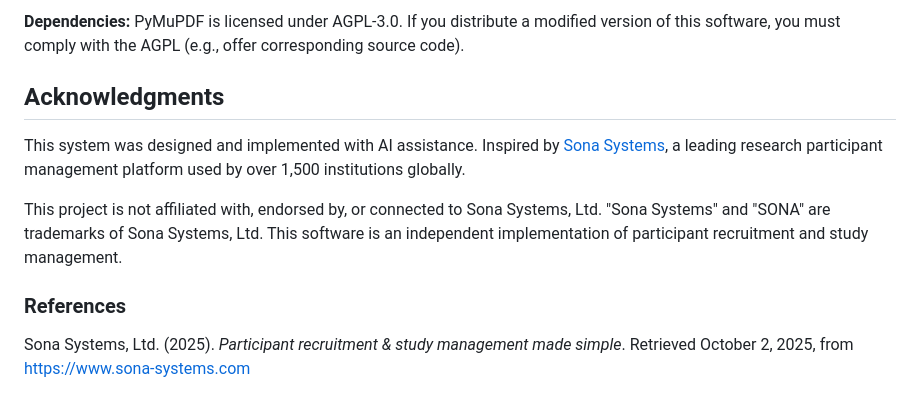
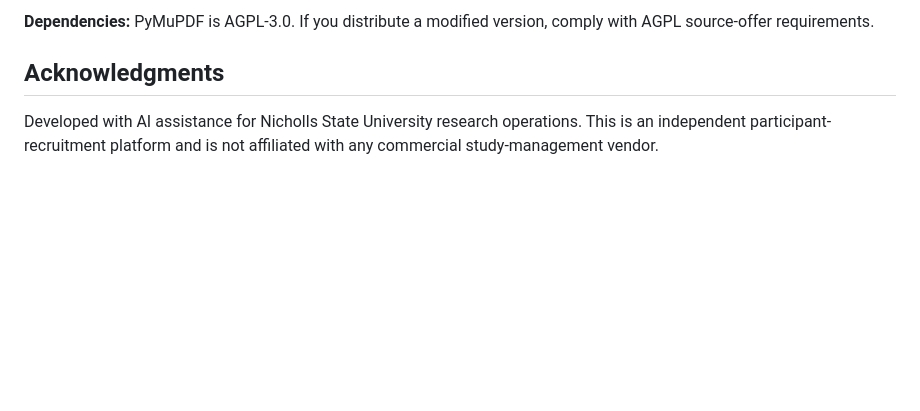
Before and after one commit to chriscastille6/SONA-System, a Markdown page: README.md, the part around one of its changes. Rendered like a GitHub page; blank space fills up the shorter version.

```diff
--- a/README.md
+++ b/README.md
@@ -117,11 +159,6 @@ MIT License. See [LICENSE](LICENSE) for the full text.
 
-**Dependencies:** PyMuPDF is licensed under AGPL-3.0. If you distribute a modified version of this software, you must comply with the AGPL (e.g., offer corresponding source code).
+**Dependencies:** PyMuPDF is AGPL-3.0. If you distribute a modified version, comply with AGPL source-offer requirements.
 
 ## Acknowledgments
 
-This system was designed and implemented with AI assistance. Inspired by [Sona Systems](https://www.sona-systems.com), a leading research participant management platform used by over 1,500 institutions globally.
-
-This project is not affiliated with, endorsed by, or connected to Sona Systems, Ltd. "Sona Systems" and "SONA" are trademarks of Sona Systems, Ltd. This software is an independent implementation of participant recruitment and study management.
-
-### References
-Sona Systems, Ltd. (2025). *Participant recruitment & study management made simple*. Retrieved October 2, 2025, from https://www.sona-systems.com
+Developed with AI assistance for Nicholls State University research operations. This is an independent participant-recruitment platform and is not affiliated with any commercial study-management vendor.
```
Also changed, not shown: other parts of README.md (+117 -75 lines).
